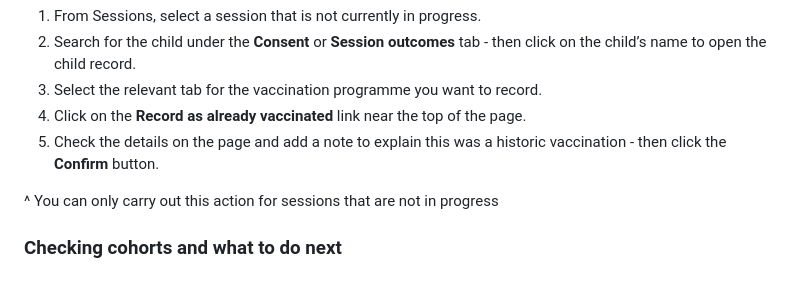
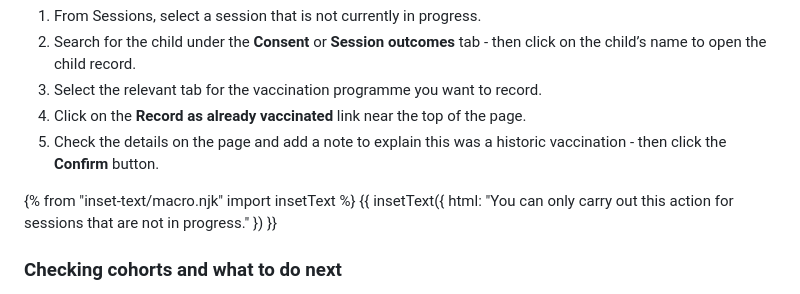
Before and after one commit to murugapl/manage-vaccinations-in-schools-guidance, a Markdown page: app/guide/cohorts.md, the part around the change. Drawn GitHub-style.

Commit message:
Add inset text

```diff
--- a/app/guide/cohorts.md
+++ b/app/guide/cohorts.md
@@ -95,7 +95,10 @@ If a child’s historic vaccination record is missing from CHIS data, or you hav
 4. Click on the **Record as already vaccinated** link near the top of the page.
 5. Check the details on the page and add a note to explain this was a historic vaccination - then click the **Confirm** button.
 
-^ You can only carry out this action for sessions that are not in progress
+{% from "inset-text/macro.njk" import insetText %}
+{{ insetText({
+  html: "You can only carry out this action for sessions that are not in progress."
+}) }}
 
 ### Checking cohorts and what to do next
 
```
